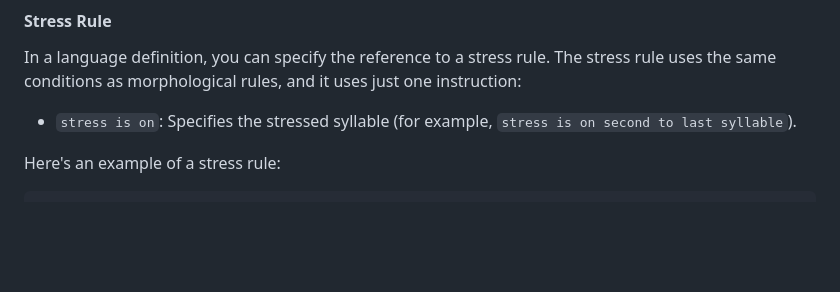
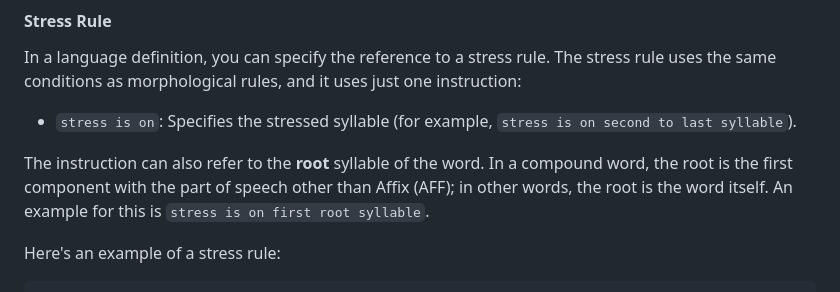
Before and after one commit to yole/etymograph, a Markdown page: README.md, the part around the change. Drawn GitHub-style; blank space fills up the shorter version.

Commit message:
Document 'root syllable' in stress rules`

````diff
--- a/README.md
+++ b/README.md
@@ -291,6 +291,10 @@ conditions as morphological rules, and it uses just one instruction:
 
  * `stress is on`: Specifies the stressed syllable (for example, `stress is on second to last syllable`).
 
+The instruction can also refer to the **root** syllable of the word. In a compound word, the root is the first
+component with the part of speech other than Affix (AFF); in other words, the root is the word itself.
+An example for this is `stress is on first root syllable`.
+
 Here's an example of a stress rule:
 
 ```
````
